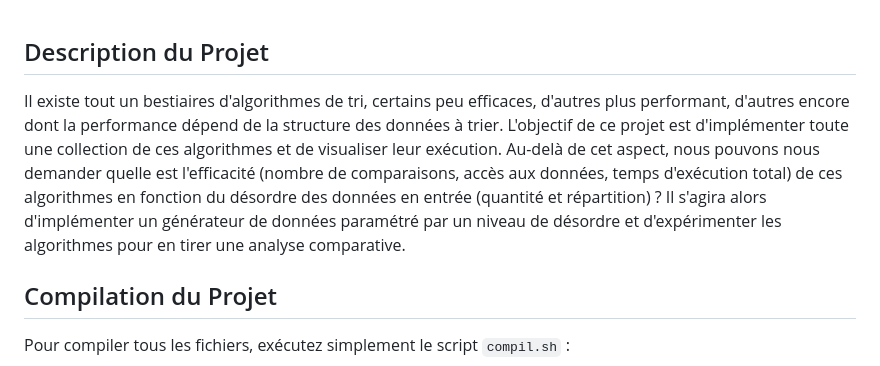
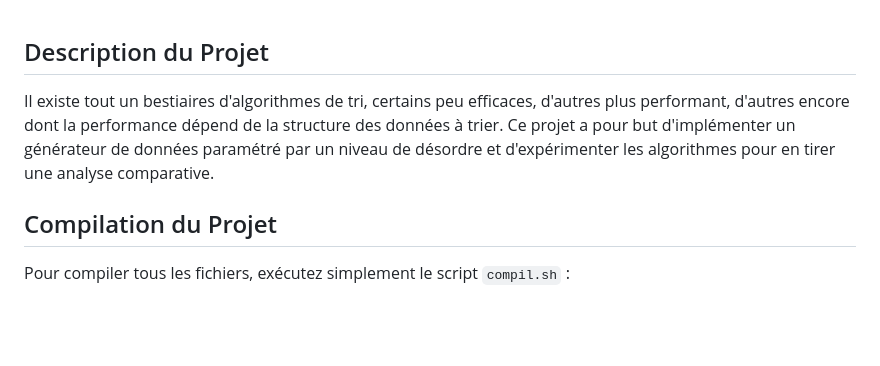
Before and after one commit to senechalmatisse/Analyse-des-algorithmes-de-tris, a Markdown page: README.md, the part around the change. Drawn GitHub-style; blank space fills up the shorter version.

```diff
--- a/README.md
+++ b/README.md
@@ -1,5 +1,5 @@
 ## Description du Projet
-Il existe tout un bestiaires d'algorithmes de tri, certains peu efficaces, d'autres plus performant, d'autres encore dont la performance dépend de la structure des données à trier. L'objectif de ce projet est d'implémenter toute une collection de ces algorithmes et de visualiser leur exécution. Au-delà de cet aspect, nous pouvons nous demander quelle est l'efficacité (nombre de comparaisons, accès aux données, temps d'exécution total) de ces algorithmes en fonction du désordre des données en entrée (quantité et répartition) ? Il s'agira alors d'implémenter un générateur de données paramétré par un niveau de désordre et d'expérimenter les algorithmes pour en tirer une analyse comparative.
+Il existe tout un bestiaires d'algorithmes de tri, certains peu efficaces, d'autres plus performant, d'autres encore dont la performance dépend de la structure des données à trier. Ce projet a pour but d'implémenter un générateur de données paramétré par un niveau de désordre et d'expérimenter les algorithmes pour en tirer une analyse comparative.
 
 ## Compilation du Projet
 
```
